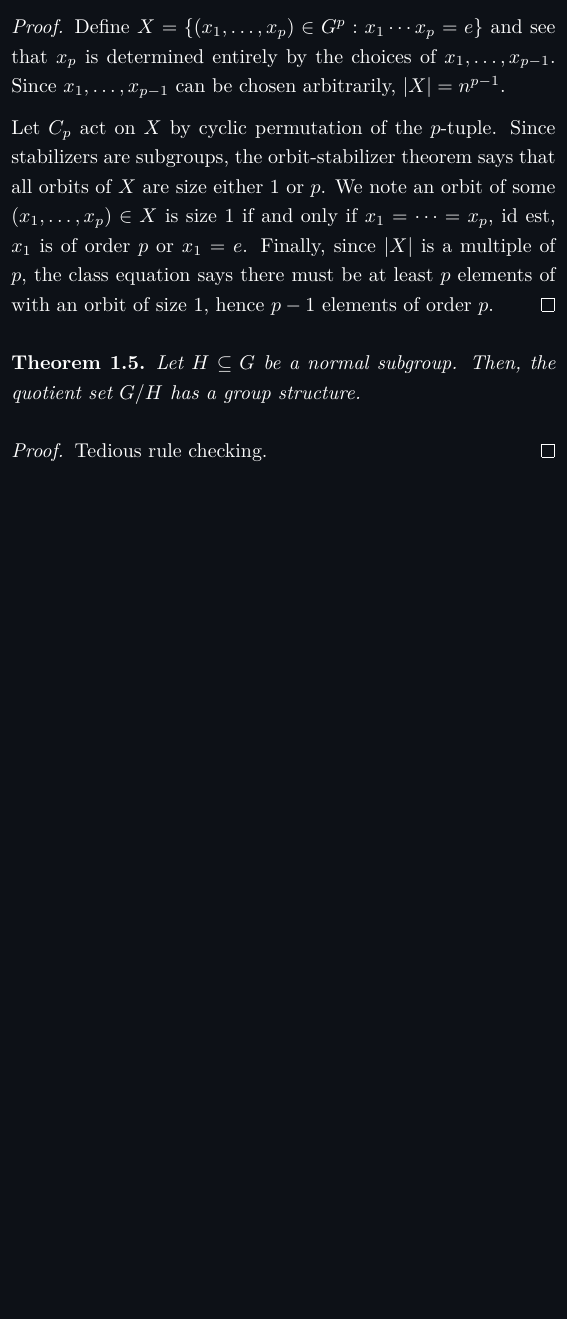
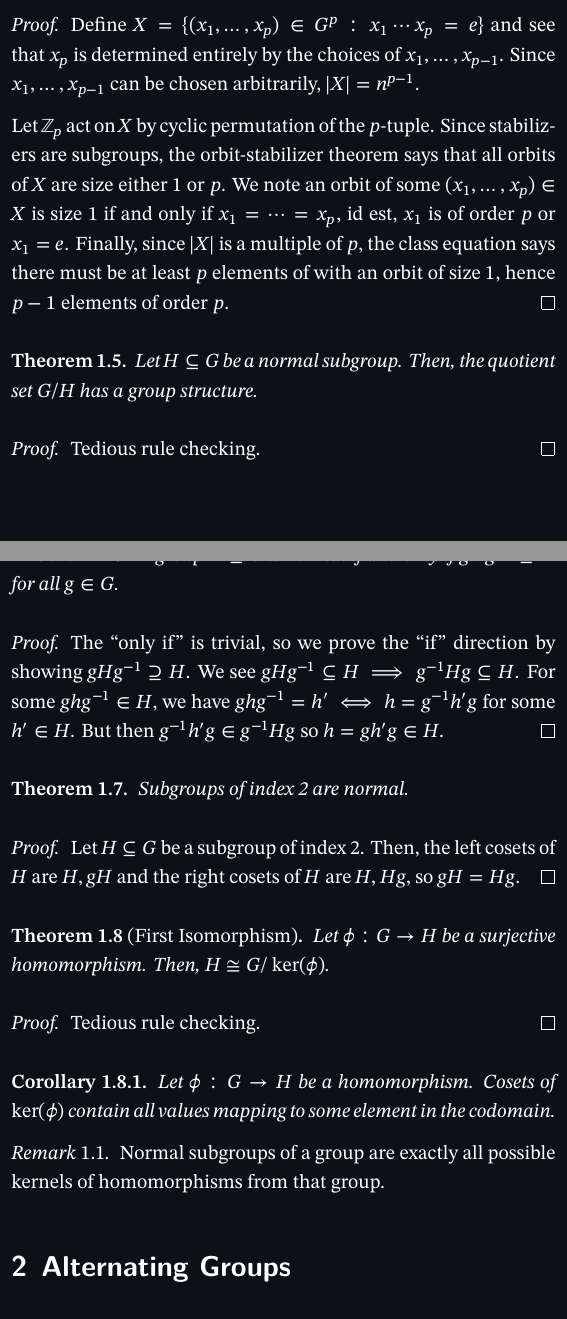
Before and after one commit to xtevenx/sturdy-guacamole, a LaTeX document (math341.tex): part of page 2 of 2 before the commit and two parts of pages 2 and 3 of 4 after it, the two joined at a grey line, cut so that both start at the same text, the shorter picture padded with empty space. Compiled offline with XeLaTeX.

Commit message:
[341] Add stuff for midterm.

```diff
--- a/math341.tex
+++ b/math341.tex
@@ -7,10 +7,14 @@
 \usepackage{amsmath}
 \usepackage{amssymb}
 \usepackage{amsthm}
-\usepackage{cancel}
 \usepackage{enumitem}
+\usepackage{fontspec}
 \usepackage{geometry}
+\usepackage{unicode-math}
 \usepackage{xcolor}
+
+\setmainfont{STIX Two Text}
+\setmathfont{STIX Two Math}
 
 \usepackage{hyperref}
 
@@ -30,20 +34,13 @@
 
 \theoremstyle{definition}
 \newtheorem{definition}{Definition}[section]
-\newtheorem{subdefinition}{Definition}[definition]
 
 \theoremstyle{plain}
 \newtheorem{theorem}{Theorem}[section]
 \newtheorem{corollary}{Corollary}[theorem]
-\newtheorem{proposition}{Proposition}[section]
 
 \theoremstyle{remark}
 \newtheorem{remark}{Remark}[section]
-
-\newcommand{\Z}{\mathbb{Z}}
-\renewcommand{\gcd}[1]{\textup{gcd}(#1)}
-\newcommand{\lcm}[1]{\textup{lcm}(#1)}
-\newcommand{\ord}[1]{\textup{ord}(#1)}
 
 \setlist[enumerate,1]{label={(\roman*)}}
 
@@ -100,18 +97,17 @@
 \end{theorem}
 
 \begin{proof}
-    Define $X=\{(x_1,\dots,x_p)\in G^p:x_1\cdots x_p=e\}$ and see that $x_p$
-    is determined entirely by the choices of $x_1,\dots,x_{p-1}$.
+    Define $X=\{(x_1,\dots,x_p)\in G^p:x_1\cdots x_p=e\}$ and see that $x_p$ is determined entirely
+    by the choices of $x_1,\dots,x_{p-1}$.
     Since $x_1,\dots,x_{p-1}$ can be chosen arbitrarily, $|X|=n^{p-1}$.
 
-    Let $C_p$ act on $X$ by cyclic permutation of the $p$-tuple.
-    Since stabilizers are subgroups, the orbit-stabilizer theorem says that all
-    orbits of $X$ are size either $1$ or $p$.
-    We note an orbit of some $(x_1,\dots,x_p)\in X$ is size $1$ if and only if
-    $x_1=\dots=x_p$, id est, $x_1$ is of order $p$ or $x_1=e$.
-    Finally, since $|X|$ is a multiple of $p$, the class equation says there
-    must be at least $p$ elements of with an orbit of size $1$, hence $p-1$
-    elements of order $p$.
+    Let $\mathbb{Z}_p$ act on $X$ by cyclic permutation of the $p$-tuple.
+    Since stabilizers are subgroups, the orbit-stabilizer theorem says that all orbits of $X$ are
+    size either $1$ or $p$.
+    We note an orbit of some $(x_1,\dots,x_p)\in X$ is size $1$ if and only if $x_1=\dots=x_p$, id
+    est, $x_1$ is of order $p$ or $x_1=e$.
+    Finally, since $|X|$ is a multiple of $p$, the class equation says there must be at least $p$
+    elements of with an orbit of size $1$, hence $p-1$ elements of order $p$.
 \end{proof}
 
 \begin{theorem}
@@ -123,3 +119,48 @@
     Tedious rule checking.
 \end{proof}
 
+\begin{theorem}
+    A group $H\subseteq G$ is normal if and only if $gHg^{-1}\subseteq H$ for all $g\in G$.
+\end{theorem}
+
+\begin{proof}
+    The ``only if'' is trivial, so we prove the ``if'' direction by showing $gHg^{-1}\supseteq H$.
+    We see $gHg^{-1}\subseteq H\implies g^{-1}Hg\subseteq H$.
+    For some $ghg^{-1}\in H$, we have $ghg^{-1}=h^\prime\iff h=g^{-1}h^\prime g$ for some
+    $h^\prime\in H$.
+    But then $g^{-1}h^\prime g\in g^{-1}Hg$ so $h=gh^\prime g\in H$.
+\end{proof}
+
+\begin{theorem}
+    Subgroups of index 2 are normal.
+\end{theorem}
+
+\begin{proof}
+    Let $H\subseteq G$ be a subgroup of index 2.
+    Then, the left cosets of $H$ are $H,gH$ and the right cosets of $H$ are $H,Hg$, so $gH=Hg$.
+\end{proof}
+
+\begin{theorem}[First Isomorphism]
+    Let $\phi:G\to H$ be a surjective homomorphism.
+    Then, $H\cong G/\ker(\phi)$.
+\end{theorem}
+
+\begin{proof}
+    Tedious rule checking.
+\end{proof}
+
+\begin{corollary}
+    Let $\phi:G\to H$ be a homomorphism.
+    Cosets of $\ker(\phi)$ contain all values mapping to some element in the codomain.
+\end{corollary}
+
+\begin{remark}
+    Normal subgroups of a group are exactly all possible kernels of homomorphisms from that group.
+\end{remark}
+
+
+\section{Alternating Groups}
+
+
+\begin{definition}
+    A \textbf{transposition} in a symmetric group is a cycle with support size 2.
```
Also changed, not shown: math341.pdf, math341.tex (86 more changed lines).
